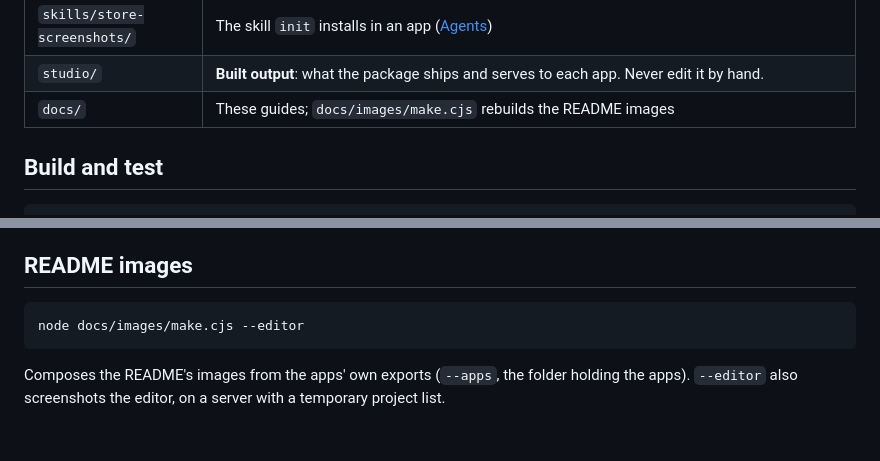
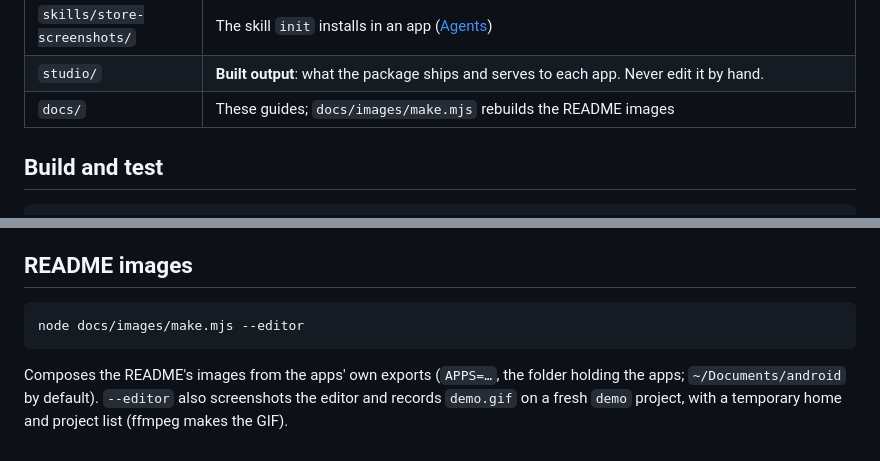
Before and after one commit to bernaferrari/screenshot-studio, a Markdown page: docs/development.md, 2 parts joined by grey strips. Rendered like a GitHub page.

````diff
--- a/docs/development.md
+++ b/docs/development.md
@@ -16,7 +16,7 @@ Working on the studio itself. Agents changing it: read `AGENTS.md` too.
 | `themes/`, `templates/` | What `init` copies into a new app |
 | `skills/store-screenshots/` | The skill `init` installs in an app ([Agents](agents.md)) |
 | `studio/` | **Built output**: what the package ships and serves to each app. Never edit it by hand. |
-| `docs/` | These guides; `docs/images/make.cjs` rebuilds the README images |
+| `docs/` | These guides; `docs/images/make.mjs` rebuilds the README images |
 
 ## Build and test
 
@@ -54,7 +54,7 @@ It is built from the official shadcn/ui components (`ui/src/components/ui/`, set
 ## README images
 
 ```sh
-node docs/images/make.cjs --editor
+node docs/images/make.mjs --editor
 ```
 
-Composes the README's images from the apps' own exports (`--apps`, the folder holding the apps). `--editor` also screenshots the editor, on a server with a temporary project list.
+Composes the README's images from the apps' own exports (`APPS=…`, the folder holding the apps; `~/Documents/android` by default). `--editor` also screenshots the editor and records `demo.gif` on a fresh `demo` project, with a temporary home and project list (ffmpeg makes the GIF).
````
Also changed, not shown: README.md (+12 -9 lines), docs/images/before-after.jpg, docs/images/editor-languages.jpg (added), docs/images/editor-store.jpg, docs/images/hero.jpg, docs/images/themes.jpg, 2 other files.
